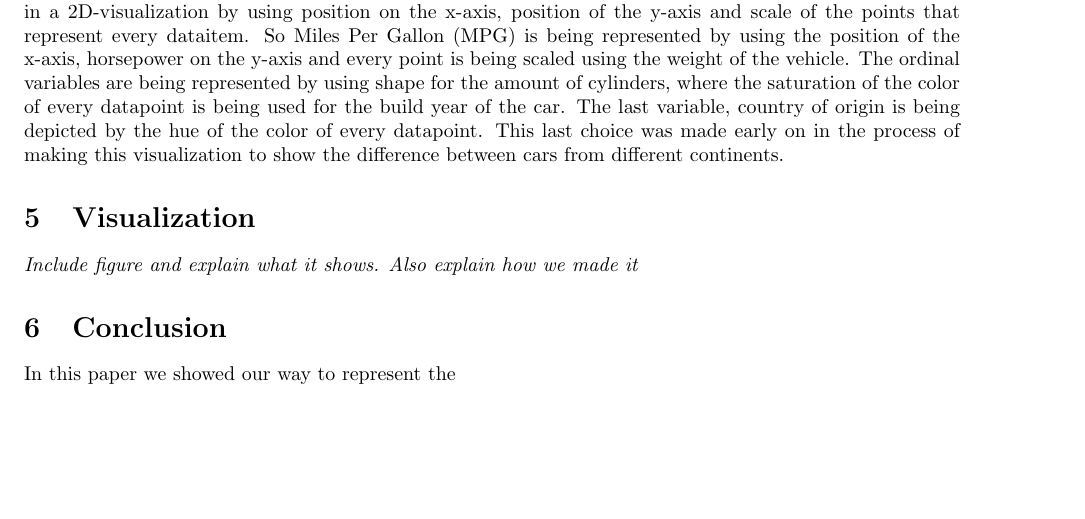
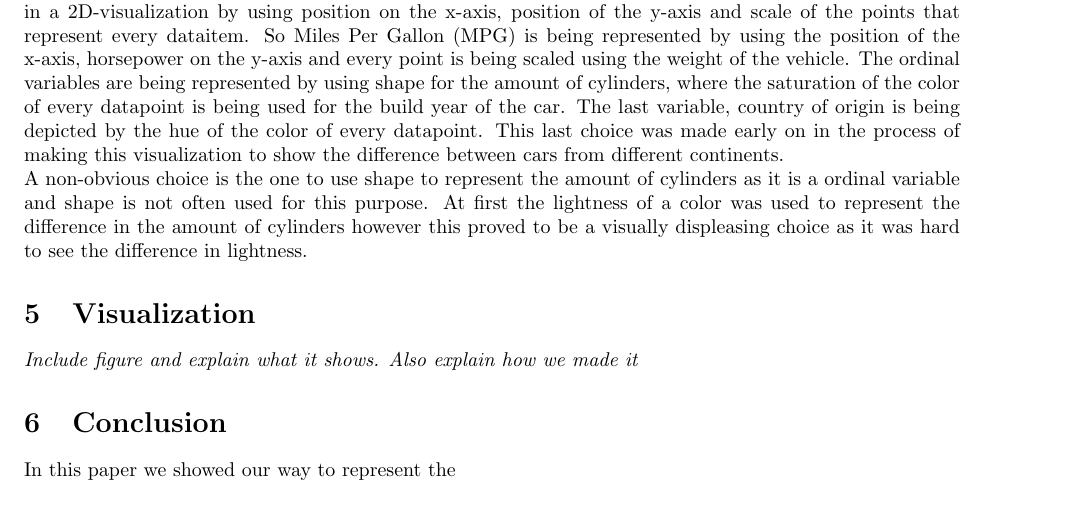
Before and after one commit to louissmit/SVVR, a LaTeX document (cars/report/report.tex): part of page 2 of 2, cut so that both start at the same text, the shorter picture padded with empty space. Compiled offline with pdfLaTeX.

Commit message:
More attr

```diff
--- a/cars/report/report.tex
+++ b/cars/report/report.tex
@@ -57,7 +57,8 @@ The data that we used was an altered and filtered version of the 'cars' dataset
 \end{center}
 
 \section{Visual attributes}
-To start representing this dataset in one visualization we looked at every variable and whether it was a Nominal, Ordinal or Quantative variable. This is done so we can accurately represent every variable by using only one visual attribute and only use every visual attribute only once. In Table \ref{table:data_desc} it can be seen that there are multiple quantitative variables, however three quantitative variables can be represented easily in a 2D-visualization by using position on the x-axis, position of the y-axis and scale of the points that represent every dataitem. So Miles Per Gallon (MPG) is being represented by using the position of the x-axis, horsepower on the y-axis and every point is being scaled using the weight of the vehicle. The ordinal variables are being represented by using shape for the amount of cylinders, where the saturation of the color of every datapoint is being used for the build year of the car. The last variable, country of origin is being depicted by the hue of the color of every datapoint. This last choice was made early on in the process of making this visualization to show the difference between cars from different continents.
+To start representing this dataset in one visualization we looked at every variable and whether it was a Nominal, Ordinal or Quantative variable. This is done so we can accurately represent every variable by using only one visual attribute and only use every visual attribute only once. In Table \ref{table:data_desc} it can be seen that there are multiple quantitative variables, however three quantitative variables can be represented easily in a 2D-visualization by using position on the x-axis, position of the y-axis and scale of the points that represent every dataitem. So Miles Per Gallon (MPG) is being represented by using the position of the x-axis, horsepower on the y-axis and every point is being scaled using the weight of the vehicle. The ordinal variables are being represented by using shape for the amount of cylinders, where the saturation of the color of every datapoint is being used for the build year of the car. The last variable, country of origin is being depicted by the hue of the color of every datapoint. This last choice was made early on in the process of making this visualization to show the difference between cars from different continents.\\
+A non-obvious choice is the one to use shape to represent the amount of cylinders as it is a ordinal variable and shape is not often used for this purpose. At first the lightness of a color was used to represent the difference in the amount of cylinders however this proved to be a visually displeasing choice as it was hard to see the difference in lightness.
 
 \section{Visualization}
 \textit{Include figure and explain what it shows. Also explain how we made it}
```
